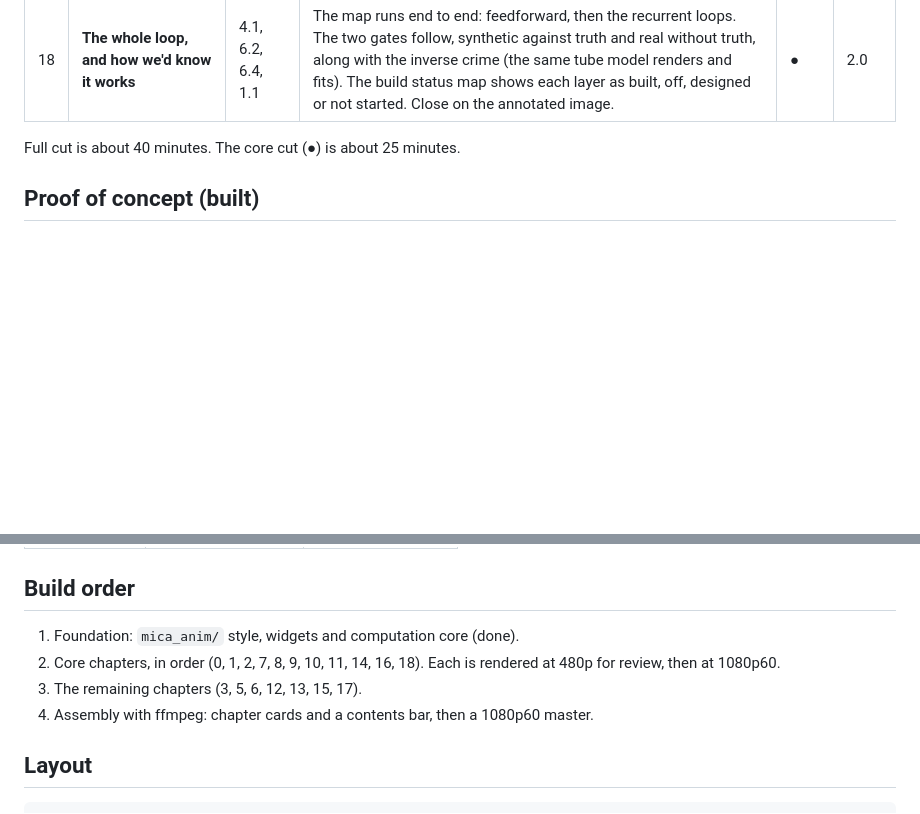
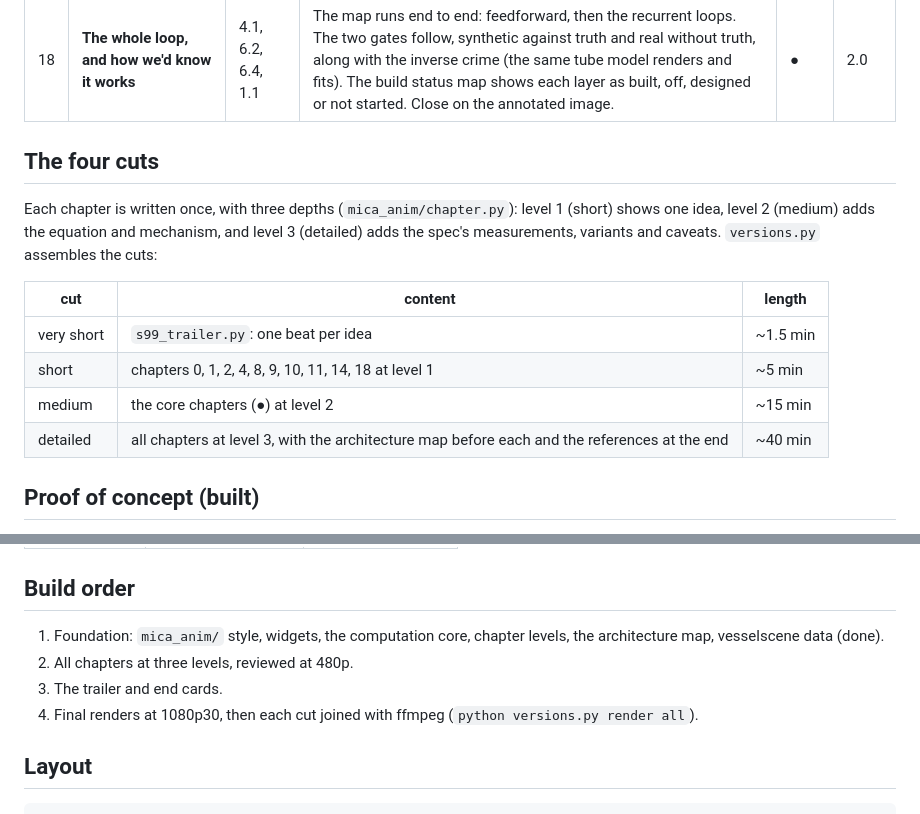
Before and after one commit to karimghabra/vesselscene, a Markdown page: animation/PLAN.md, 2 parts joined by grey strips. Rendered like a GitHub page; blank space fills up the shorter version.

Commit message:
Document the four cuts in the animation plan
Co-Authored-By: Claude Opus 5.5 <noreply@anthropic.com>
Claude-Session: https://claude.ai/code/session_01S4Z1MMHkfvYkgPRD8m8xEb

```diff
--- a/animation/PLAN.md
+++ b/animation/PLAN.md
@@ -74,7 +74,18 @@ the junction story, which is the spec's main goal, and form the short cut.
 | 17 | Motion: flicker and flow | 4.14 | Red-cell columns and plasma gaps flow, and the flicker map uses the robust temporal spread minus camera noise. Along one vessel, the space-time image D(s, t) shows oriented streaks, and spatiotemporal energy filters (Adelson-Bergen) read them as direction and speed. At a 3-way junction the arrows separate a bifurcation from a confluence, which a still cannot do. | | 2.5 |
 | 18 | **The whole loop, and how we'd know it works** | 4.1, 6.2, 6.4, 1.1 | The map runs end to end: feedforward, then the recurrent loops. The two gates follow, synthetic against truth and real without truth, along with the inverse crime (the same tube model renders and fits). The build status map shows each layer as built, off, designed or not started. Close on the annotated image. | ● | 2.0 |
 
-Full cut is about 40 minutes. The core cut (●) is about 25 minutes.
+## The four cuts
+
+Each chapter is written once, with three depths (`mica_anim/chapter.py`):
+level 1 (short) shows one idea, level 2 (medium) adds the equation and mechanism, and level 3 (detailed) adds
+the spec's measurements, variants and caveats. `versions.py` assembles the cuts:
+
+| cut | content | length |
+|---|---|---|
+| very short | `s99_trailer.py`: one beat per idea | ~1.5 min |
+| short | chapters 0, 1, 2, 4, 8, 9, 10, 11, 14, 18 at level 1 | ~5 min |
+| medium | the core chapters (●) at level 2 | ~15 min |
+| detailed | all chapters at level 3, with the architecture map before each and the references at the end | ~40 min |
 
 ## Proof of concept (built)
 
@@ -93,11 +104,11 @@ hypercolumn:
 
 ## Build order
 
-1. Foundation: `mica_anim/` style, widgets and computation core (done).
-2. Core chapters, in order (0, 1, 2, 7, 8, 9, 10, 11, 14, 16, 18). Each is rendered
-   at 480p for review, then at 1080p60.
-3. The remaining chapters (3, 5, 6, 12, 13, 15, 17).
-4. Assembly with ffmpeg: chapter cards and a contents bar, then a 1080p60 master.
+1. Foundation: `mica_anim/` style, widgets, the computation core, chapter levels,
+   the architecture map, vesselscene data (done).
+2. All chapters at three levels, reviewed at 480p.
+3. The trailer and end cards.
+4. Final renders at 1080p30, then each cut joined with ffmpeg (`python versions.py render all`).
 
 ## Layout
 
```
